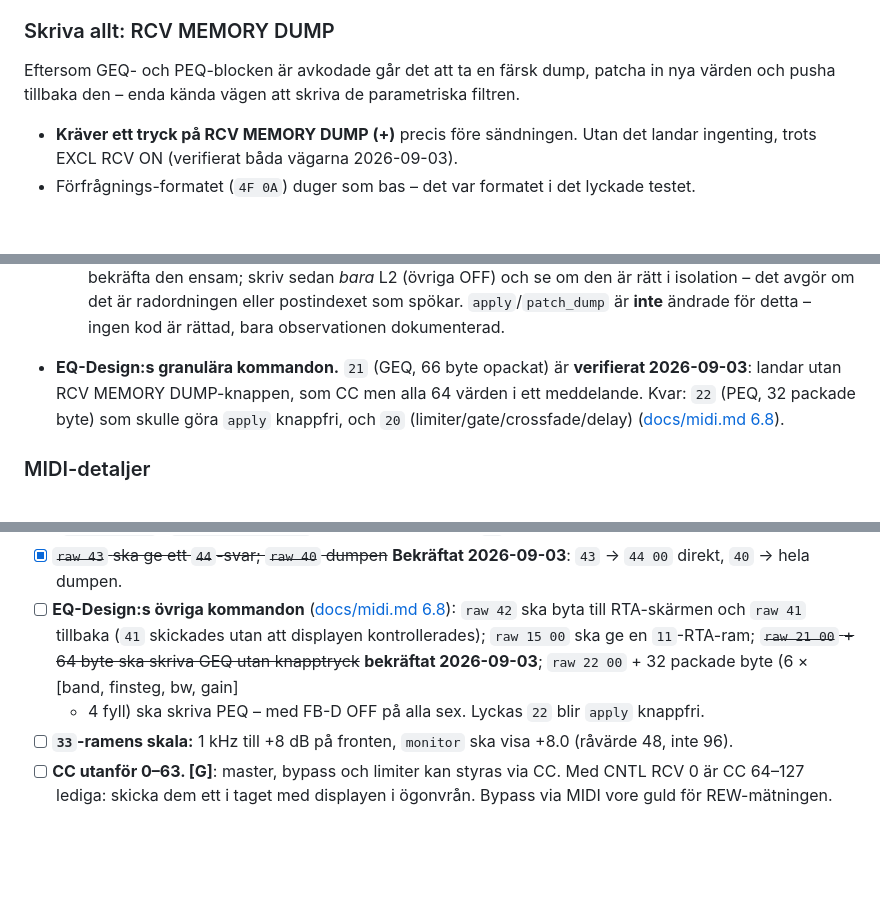
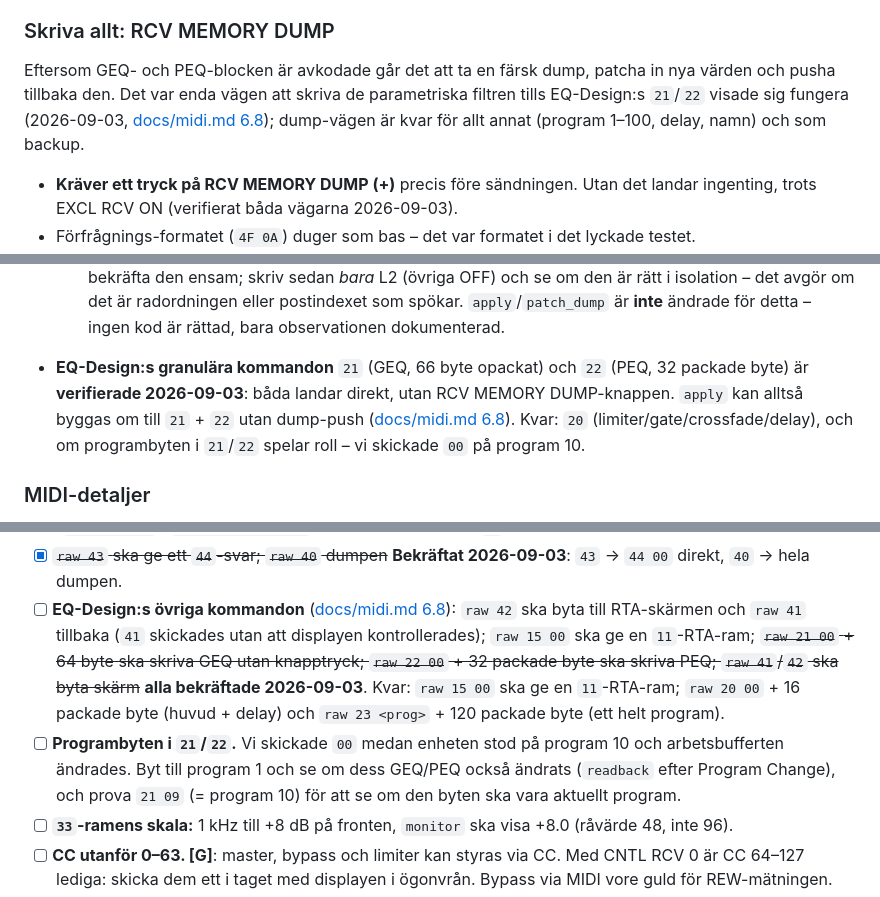
Before and after one commit to NicklasAndersson/behringer-dsp-8000, a Markdown page: readme.md, 3 parts joined by grey strips. Rendered like a GitHub page; blank space fills up the shorter version.

```diff
--- a/readme.md
+++ b/readme.md
@@ -183,8 +184,10 @@ bandindex och programnamnets första tecken.
 ### Skriva allt: RCV MEMORY DUMP
 
 Eftersom GEQ- och PEQ-blocken är avkodade går det att ta en färsk dump, patcha
-in nya värden och pusha tillbaka den – enda kända vägen att skriva de
-parametriska filtren.
+in nya värden och pusha tillbaka den. Det var enda vägen att skriva de
+parametriska filtren tills EQ-Design:s `21`/`22` visade sig fungera
+(2026-09-03, [docs/midi.md 6.8](docs/midi.md#68-eq-design-protokollet-ur-eqdesignexe-2026-09-03));
+dump-vägen är kvar för allt annat (program 1–100, delay, namn) och som backup.
 
 - **Kräver ett tryck på RCV MEMORY DUMP (+)** precis före sändningen. Utan det
   landar ingenting, trots EXCL RCV ON (verifierat båda vägarna 2026-09-03).
@@ -287,11 +290,11 @@ tillsammans med det Gemini-rapporten påstår men inte kan belägga.
   eller postindexet som spökar. `apply`/`patch_dump` är **inte** ändrade för
   detta – ingen kod är rättad, bara observationen dokumenterad.
 
-- **EQ-Design:s granulära kommandon.** `21` (GEQ, 66 byte opackat) är
-  **verifierat 2026-09-03**: landar utan RCV MEMORY DUMP-knappen, som CC men
-  alla 64 värden i ett meddelande. Kvar: `22` (PEQ, 32 packade byte) som
-  skulle göra `apply` knappfri, och `20` (limiter/gate/crossfade/delay)
-  ([docs/midi.md 6.8](docs/midi.md#68-eq-design-protokollet-ur-eqdesignexe-2026-09-03)).
+- **EQ-Design:s granulära kommandon** `21` (GEQ, 66 byte opackat) och `22`
+  (PEQ, 32 packade byte) är **verifierade 2026-09-03**: båda landar direkt,
+  utan RCV MEMORY DUMP-knappen. `apply` kan alltså byggas om till `21` + `22`
+  utan dump-push ([docs/midi.md 6.8](docs/midi.md#68-eq-design-protokollet-ur-eqdesignexe-2026-09-03)). Kvar: `20` (limiter/gate/crossfade/delay), och
+  om programbyten i `21`/`22` spelar roll – vi skickade `00` på program 10.
 
 ### MIDI-detaljer
 
@@ -371,10 +374,15 @@ körbar form. Resultat skrivs in i [docs/midi.md testlogg](docs/midi.md#7-testlo
 - [ ] **EQ-Design:s övriga kommandon** ([docs/midi.md 6.8](docs/midi.md#68-eq-design-protokollet-ur-eqdesignexe-2026-09-03)):
   `raw 42` ska byta till RTA-skärmen och `raw 41` tillbaka (`41` skickades
   utan att displayen kontrollerades); `raw 15 00` ska ge en `11`-RTA-ram;
-  ~~`raw 21 00` + 64 byte ska skriva GEQ utan knapptryck~~ **bekräftat
-  2026-09-03**; `raw 22 00` + 32 packade byte (6 × [band, finsteg, bw, gain]
-  + 4 fyll) ska skriva PEQ – med FB-D OFF på alla sex. Lyckas `22` blir
-  `apply` knappfri.
+  ~~`raw 21 00` + 64 byte ska skriva GEQ utan knapptryck; `raw 22 00` + 32
+  packade byte ska skriva PEQ; `raw 41`/`42` ska byta skärm~~ **alla
+  bekräftade 2026-09-03**. Kvar: `raw 15 00` ska ge en `11`-RTA-ram;
+  `raw 20 00` + 16 packade byte (huvud + delay) och `raw 23 <prog>` + 120
+  packade byte (ett helt program).
+- [ ] **Programbyten i `21`/`22`.** Vi skickade `00` medan enheten stod på
+  program 10 och arbetsbufferten ändrades. Byt till program 1 och se om
+  dess GEQ/PEQ också ändrats (`readback` efter Program Change), och prova
+  `21 09` (= program 10) för att se om den byten ska vara aktuellt program.
 - [ ] **`33`-ramens skala:** 1 kHz till +8 dB på fronten, `monitor` ska visa
   +8.0 (råvärde 48, inte 96).
 - [ ] **CC utanför 0–63. [G]**: master, bypass och limiter kan styras via CC.
```
Also changed, not shown: other parts of readme.md (+4 -3 lines), docs/midi.md (+10 -3 lines).
